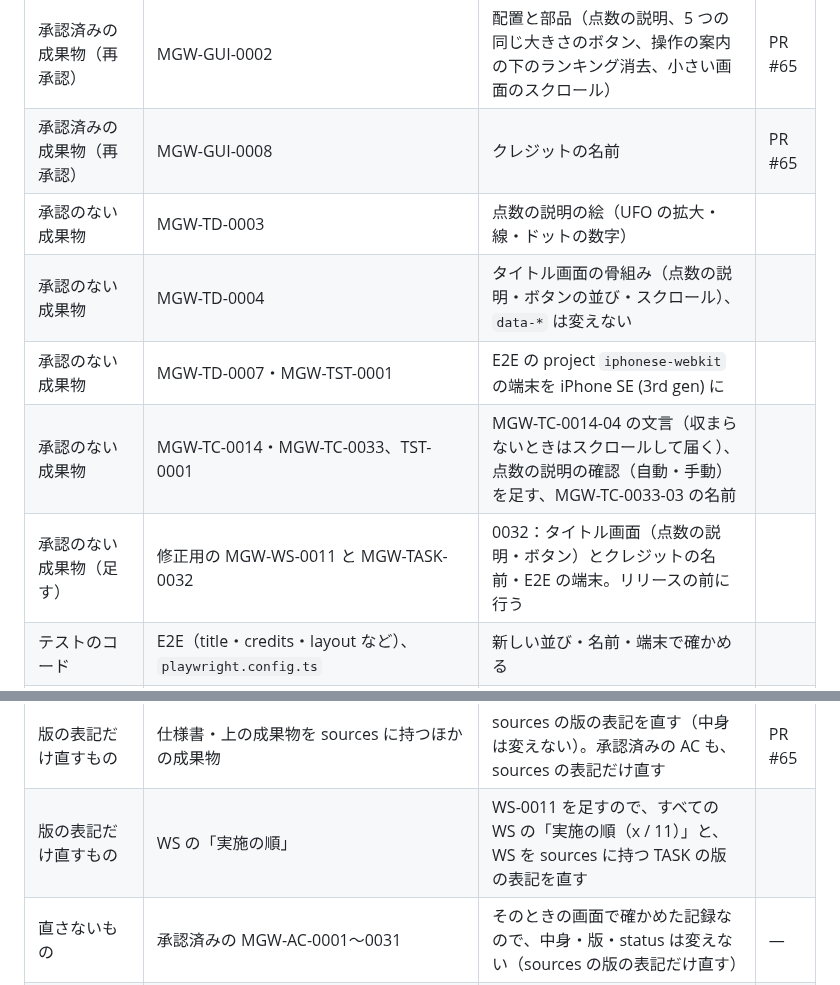
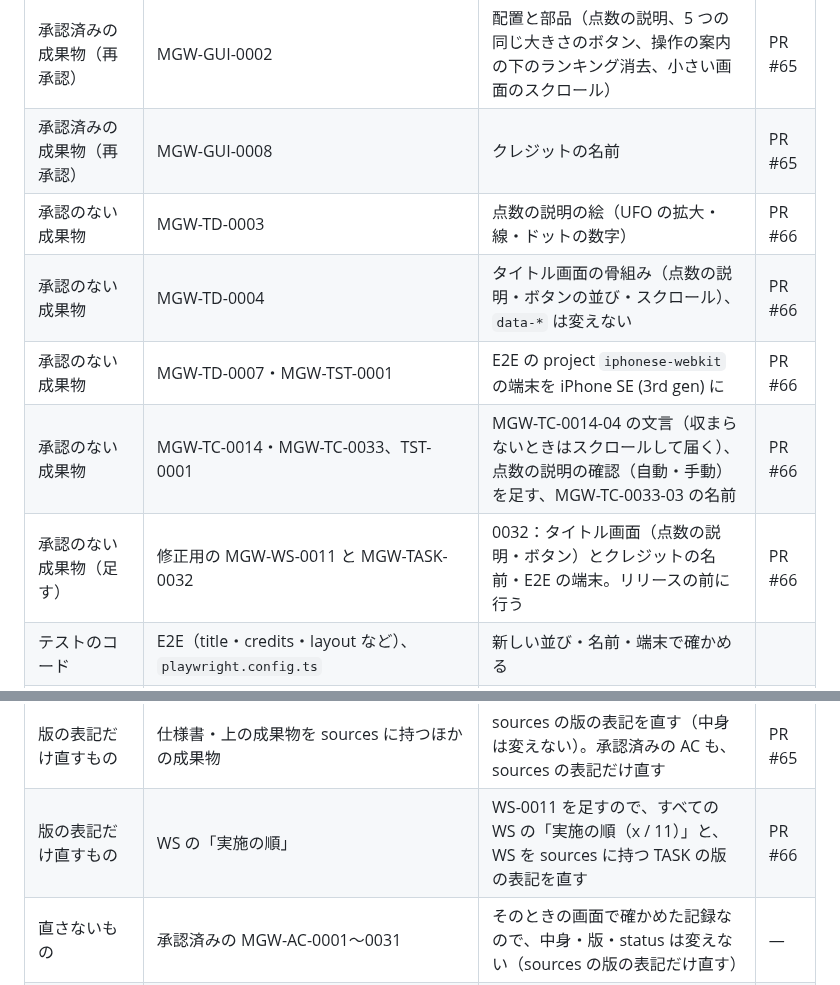
Before and after one commit to tsuku3dayo/mini-galaxywars-game, a Markdown page: doc/requests/2026-10-29-spec-1.8-title-credits.md, 2 parts joined by grey strips. Drawn GitHub-style.

Commit message:
docs: 変更の依頼（v1.8）の表に PR #66 を書く

```diff
--- a/doc/requests/2026-10-29-spec-1.8-title-credits.md
+++ b/doc/requests/2026-10-29-spec-1.8-title-credits.md
@@ -41,16 +41,16 @@ WS-0010 のあと、オーナーから（元のゲームの点数の説明の画
 | 承認済みの成果物（再承認） | MGW-GUI-0001 | §1 の小さい方の確認（E2E の端末）、§3 の計算の例 | PR #65 |
 | 承認済みの成果物（再承認） | MGW-GUI-0002 | 配置と部品（点数の説明、5 つの同じ大きさのボタン、操作の案内の下のランキング消去、小さい画面のスクロール） | PR #65 |
 | 承認済みの成果物（再承認） | MGW-GUI-0008 | クレジットの名前 | PR #65 |
-| 承認のない成果物 | MGW-TD-0003 | 点数の説明の絵（UFO の拡大・線・ドットの数字） | |
-| 承認のない成果物 | MGW-TD-0004 | タイトル画面の骨組み（点数の説明・ボタンの並び・スクロール）、`data-*` は変えない | |
-| 承認のない成果物 | MGW-TD-0007・MGW-TST-0001 | E2E の project `iphonese-webkit` の端末を iPhone SE (3rd gen) に | |
-| 承認のない成果物 | MGW-TC-0014・MGW-TC-0033、TST-0001 | MGW-TC-0014-04 の文言（収まらないときはスクロールして届く）、点数の説明の確認（自動・手動）を足す、MGW-TC-0033-03 の名前 | |
-| 承認のない成果物（足す） | 修正用の MGW-WS-0011 と MGW-TASK-0032 | 0032：タイトル画面（点数の説明・ボタン）とクレジットの名前・E2E の端末。リリースの前に行う | |
+| 承認のない成果物 | MGW-TD-0003 | 点数の説明の絵（UFO の拡大・線・ドットの数字） | PR #66 |
+| 承認のない成果物 | MGW-TD-0004 | タイトル画面の骨組み（点数の説明・ボタンの並び・スクロール）、`data-*` は変えない | PR #66 |
+| 承認のない成果物 | MGW-TD-0007・MGW-TST-0001 | E2E の project `iphonese-webkit` の端末を iPhone SE (3rd gen) に | PR #66 |
+| 承認のない成果物 | MGW-TC-0014・MGW-TC-0033、TST-0001 | MGW-TC-0014-04 の文言（収まらないときはスクロールして届く）、点数の説明の確認（自動・手動）を足す、MGW-TC-0033-03 の名前 | PR #66 |
+| 承認のない成果物（足す） | 修正用の MGW-WS-0011 と MGW-TASK-0032 | 0032：タイトル画面（点数の説明・ボタン）とクレジットの名前・E2E の端末。リリースの前に行う | PR #66 |
 | テストのコード | E2E（title・credits・layout など）、`playwright.config.ts` | 新しい並び・名前・端末で確かめる | |
 | 実装 | `src/app/screens/title.ts`・`credits.ts`・`src/render/sprites.ts`（数字の絵）・`src/style.css` | 上のとおり | |
 | 実施記録 | MGW-AC-0032（新しい記録） | 新しいタイトル画面とクレジット。手動は、点数の説明が分かりやすいか・ボタンの押しやすさ・クレジットの名前（PC と iPhone） | |
 | 版の表記だけ直すもの | 仕様書・上の成果物を sources に持つほかの成果物 | sources の版の表記を直す（中身は変えない）。承認済みの AC も、sources の表記だけ直す | PR #65 |
-| 版の表記だけ直すもの | WS の「実施の順」 | WS-0011 を足すので、すべての WS の「実施の順（x / 11）」と、WS を sources に持つ TASK の版の表記を直す | |
+| 版の表記だけ直すもの | WS の「実施の順」 | WS-0011 を足すので、すべての WS の「実施の順（x / 11）」と、WS を sources に持つ TASK の版の表記を直す | PR #66 |
 | 直さないもの | 承認済みの MGW-AC-0001〜0031 | そのときの画面で確かめた記録なので、中身・版・status は変えない（sources の版の表記だけ直す） | — |
 | 直さないもの | 完了した MGW-TASK-0001〜0031 の対象の確認 ID の文言 | そのときの作業の記録なので、文言は変えない | — |
 | 再現開発仕様書・README | なし（まだ作っていない） | リリースで、新しい内容で作る | — |
```
